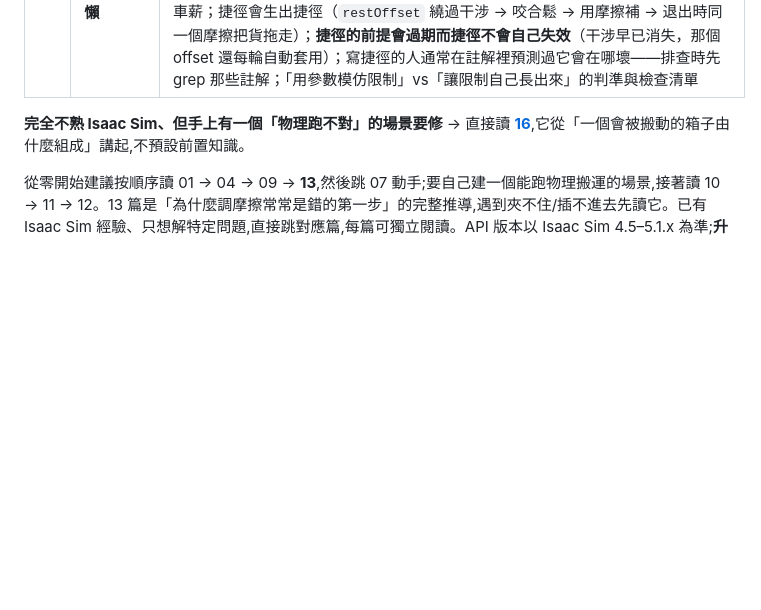
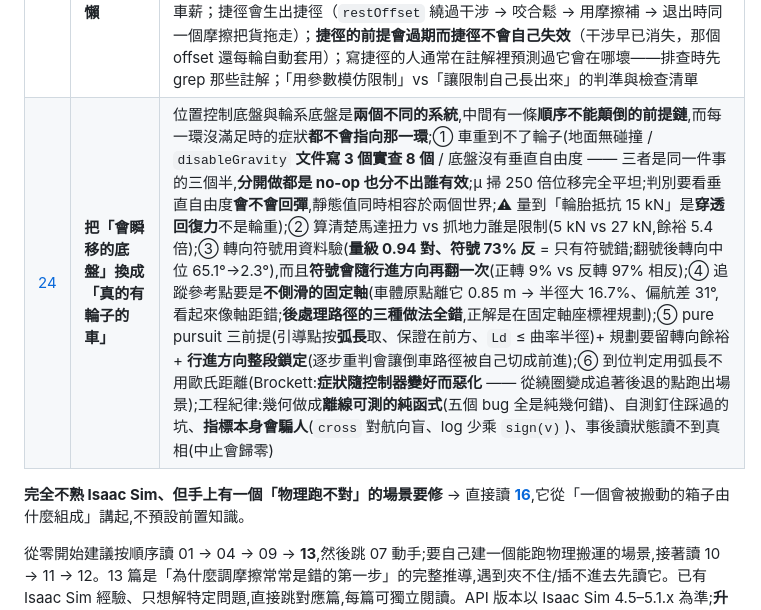
Before and after one commit to wicanr2/isaac-sim-study, a Markdown page: README.md, the part around the change. GitHub-like rendering; blank space fills up the shorter version.

```diff
--- a/README.md
+++ b/README.md
@@ -29,6 +29,7 @@ NVIDIA Isaac Sim 的教學多半從 GUI 開始:開視窗、點選單、拖物件
 | [21](docs/21-cad-asset-reading-and-conversion/README.md) | **CAD 資產的判讀與轉換** | 同一個物件在資產庫裡常有三份(CAD 原始檔 / CAD 轉出的 USD / 美術資產),而哪一份能用不寫在檔名上;不開 CAD 軟體判讀 IGES(實體型別決定要不要 tessellation、Hollerith 單位陷阱、**blanked 佔八成是常態不是失敗原因**);🔴 **`stage.Traverse()` 對 instanced 資產回 0 mesh** —— CAD 轉換器預設就開 instancing,數 mesh 前先問 `GetPrototypes()`;Isaac Sim 6.0.1 內建轉換鏈的實際呼叫方式與三條死路;驗證三層與 world AABB／軸向／單位三個「看起來合理但錯誤」的陷阱 |
 | [22](docs/22-geometry-and-measurement-discipline/README.md) | **幾何的量測紀律** | 薄件插進窄縫,決定成敗的是**姿態掃過的垂直包絡**而不是件的厚度(25 mm 的板在 −2.6° 下佔 75 mm,可插入窗口只剩 5.8 mm,比掃描步距還小);對稱撐開一個開口時**邊界移 12 mm 而中心只移 0.02 mm** —— 配對高度該跟哪一個,取決於哪個接觸在管事;prim 原點不是功能面(兩台板車原點差 6 mm、承載面差 75 mm);七種不會報錯的錯誤查法(數頂點判空腔、單位/軸向寫死、world AABB 被傾角撐大、不同截面相減、authored 姿態≠runtime 姿態、正對照挑錯同類);驗證用行為不用回讀(剛體屬性回讀成功但 PhysX 不採用,連帶讓 40 輪實驗的變因從未被施加);離線讀 USD 的環境、`--user 0:0` 與「必須在原位改」 |
 | [23](docs/23-no-shortcuts-in-physics-sim/README.md) | **物理模擬不可以偷懶** | 為了「先讓它動起來」而繞過物理的每一個捷徑，症狀不會消失、只會搬到一個沒人會聯想到成因的地方（底盤用 3-DOF 自由關節取代輪系 → 偏航角加速度無上限 → 載貨轉彎棧板必滑，而中間隔了七層、每層都有自己的可調參數，於是排查停在第一個「調了有反應」的參數上）；**算數量級再決定要不要調參**——需要的 α_max = μ·g/r ≈ 3.3 rad/s² 而關節可達 1100，差 330 倍時把 μ 調到四倍真實值也只是杯水車薪；捷徑會生出捷徑（`restOffset` 繞過干涉 → 咬合鬆 → 用摩擦補 → 退出時同一個摩擦把貨拖走）；**捷徑的前提會過期而捷徑不會自己失效**（干涉早已消失，那個 offset 還每輪自動套用）；寫捷徑的人通常在註解裡預測過它會在哪壞——排查時先 grep 那些註解；「用參數模仿限制」vs「讓限制自己長出來」的判準與檢查清單 |
+| [24](docs/24-nonholonomic-vehicle-control/README.md) | **把「會瞬移的底盤」換成「真的有輪子的車」** | 位置控制底盤與輪系底盤是**兩個不同的系統**,中間有一條**順序不能顛倒的前提鏈**,而每一環沒滿足時的症狀**都不會指向那一環**;① 車重到不了輪子(地面無碰撞 / `disableGravity` **文件寫 3 個實查 8 個** / 底盤沒有垂直自由度 —— 三者是同一件事的三個半,**分開做都是 no-op 也分不出誰有效**;μ 掃 250 倍位移完全平坦;判別要看垂直自由度**會不會回彈**,靜態值同時相容於兩個世界;⚠ 量到「輪胎抵抗 15 kN」是**穿透回復力**不是輪重);② 算清楚馬達扭力 vs 抓地力誰是限制(5 kN vs 27 kN,餘裕 5.4 倍);③ 轉向符號用資料驗(**量級 0.94 對、符號 73% 反** = 只有符號錯;翻號後轉向中位 65.1°→2.3°),而且**符號會隨行進方向再翻一次**(正轉 9% vs 反轉 97% 相反);④ 追蹤參考點要是**不側滑的固定軸**(車體原點離它 0.85 m → 半徑大 16.7%、偏航差 31°,看起來像軸距錯;**後處理路徑的三種做法全錯**,正解是在固定軸座標裡規劃);⑤ pure pursuit 三前提(引導點按**弧長**取、保證在前方、`Ld` ≤ 曲率半徑)+ 規劃要留轉向餘裕 + **行進方向整段鎖定**(逐步重判會讓倒車路徑被自己切成前進);⑥ 到位判定用弧長不用歐氏距離(Brockett:**症狀隨控制器變好而惡化** —— 從繞圈變成追著後退的點跑出場景);工程紀律:幾何做成**離線可測的純函式**(五個 bug 全是純幾何錯)、自測釘住踩過的坑、**指標本身會騙人**(`cross` 對航向盲、log 少乘 `sign(v)`)、事後讀狀態讀不到真相(中止會歸零) |
 
 **完全不熟 Isaac Sim、但手上有一個「物理跑不對」的場景要修** → 直接讀 **[16](docs/16-model-tuning-for-6.0/README.md)**,它從「一個會被搬動的箱子由什麼組成」講起,不預設前置知識。
 
```
Also changed, not shown: docs/24-nonholonomic-vehicle-control/README.md (added, +356 -0 lines).
